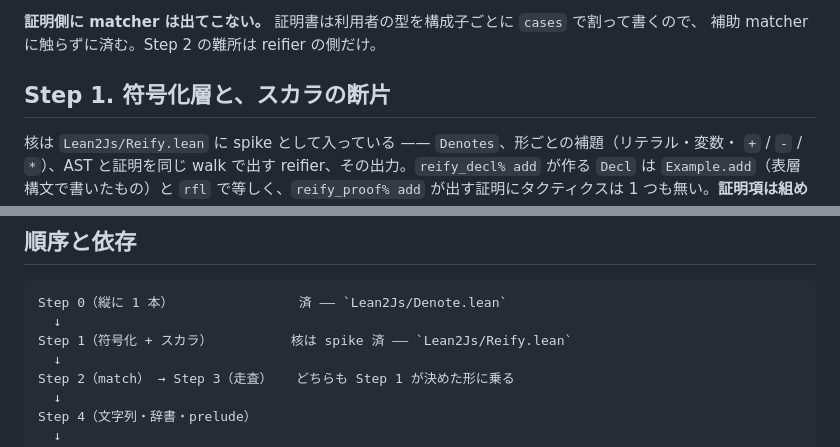
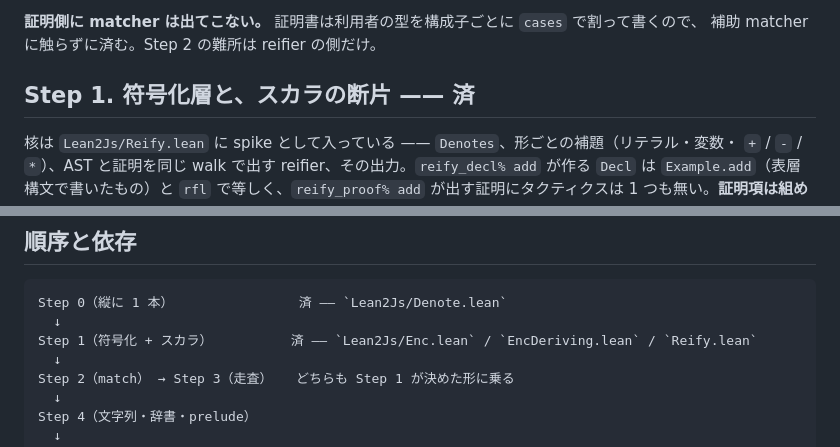
Before and after one commit to FujiHaruka/lean2js, a Markdown page: docs/lean-frontend-plan.md, 2 parts joined by grey strips. GitHub-like rendering.

Commit message:
Close Step 1 of the frontend plan

````diff
--- a/docs/lean-frontend-plan.md
+++ b/docs/lean-frontend-plan.md
@@ -138,7 +138,7 @@ altNumParams [1, 1, 1]`）。reifier が `casesOn` / `brecOn` を手で剥がす
 **証明側に matcher は出てこない。** 証明書は利用者の型を構成子ごとに `cases` で割って書くので、
 補助 matcher に触らずに済む。Step 2 の難所は reifier の側だけ。
 
-## Step 1. 符号化層と、スカラの断片
+## Step 1. 符号化層と、スカラの断片 —— 済
 
 核は `Lean2Js/Reify.lean` に spike として入っている —— `Denotes`、形ごとの補題（リテラル・変数・
 `+` / `-` / `*`）、AST と証明を同じ walk で出す reifier、その出力。`reify_decl% add` が作る `Decl` は
@@ -249,7 +249,7 @@ JS 側は UTF-16 単位なので、補題が偽になる。prelude の `Str` に
 ```
 Step 0（縦に 1 本）                済 —— `Lean2Js/Denote.lean`
   ↓
-Step 1（符号化 + スカラ）          核は spike 済 —— `Lean2Js/Reify.lean`
+Step 1（符号化 + スカラ）          済 —— `Lean2Js/Enc.lean` / `EncDeriving.lean` / `Reify.lean`
   ↓
 Step 2（match） → Step 3（走査）   どちらも Step 1 が決めた形に乗る
   ↓
````
